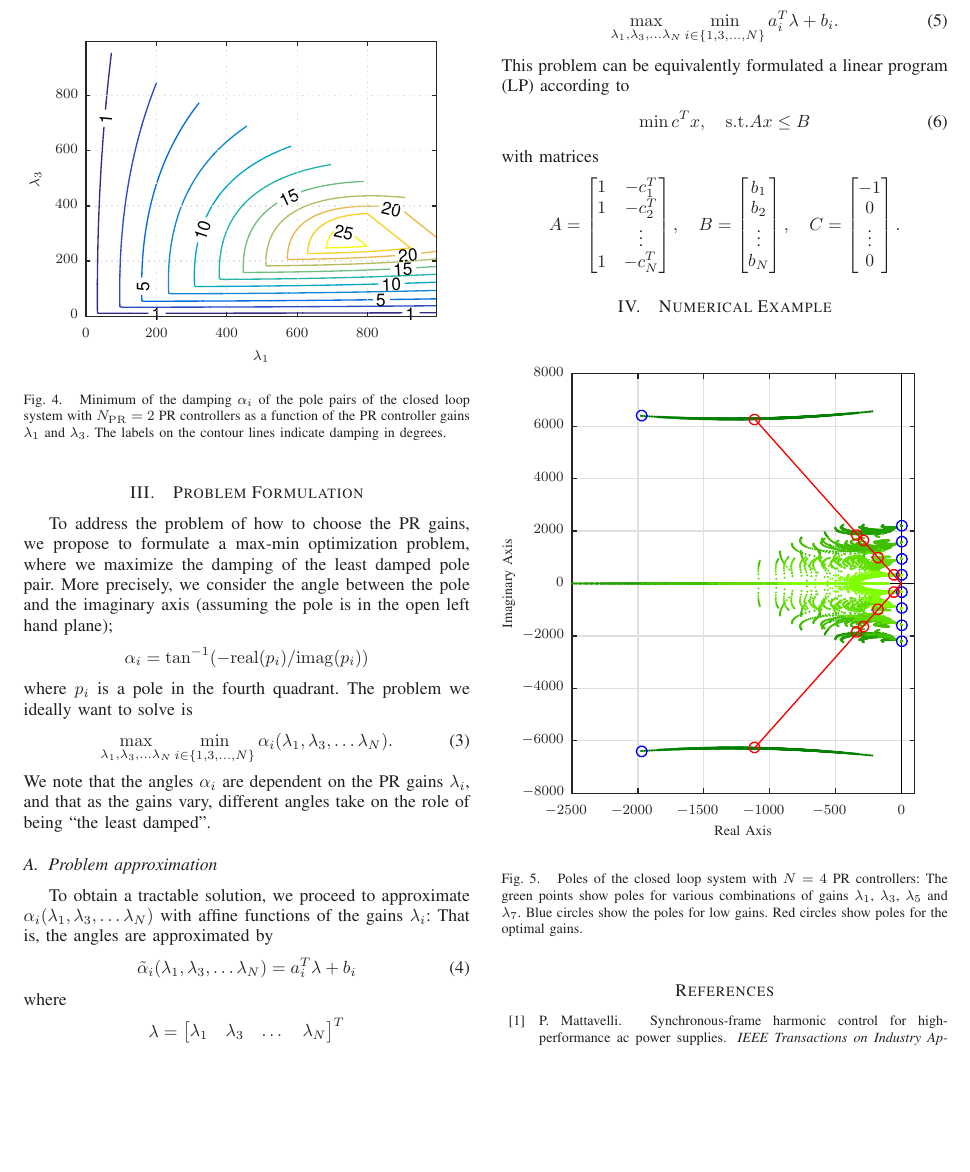
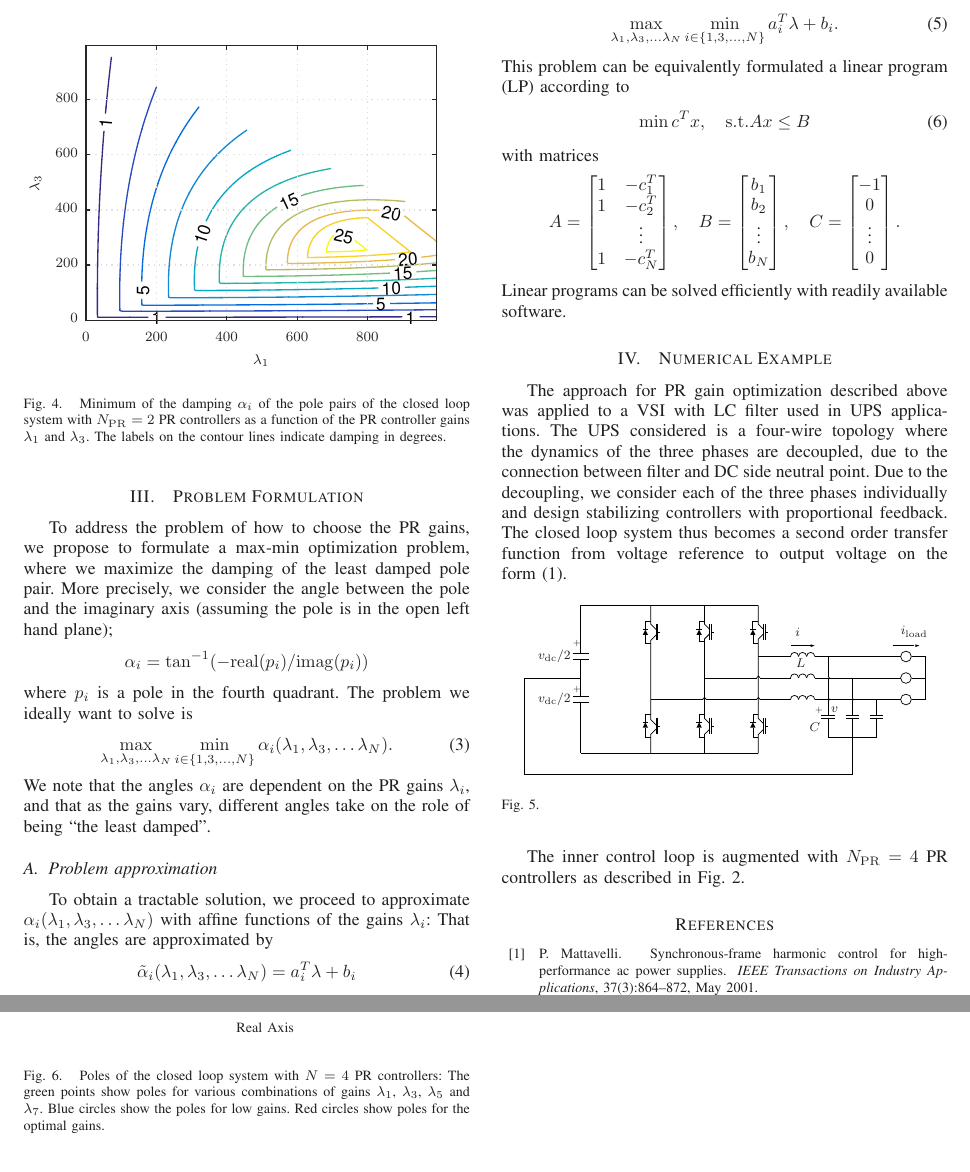
Before and after one commit to stefanalmer/IPEC_2018, a LaTeX paper (01_initial_submission/IPEC2018_extended_summary.tex): part of page 3 of 4 before the commit and two parts of pages 3 and 4 of 4 after it, the two joined at a grey line, cut so that both start at the same text, the shorter picture padded with empty space. The pictures show the PDF file 01_initial_submission/IPEC2018_extended_summary.pdf that the author committed with the source.

Commit message:
added numerical example

```diff
--- a/01_initial_submission/IPEC2018_extended_summary.tex
+++ b/01_initial_submission/IPEC2018_extended_summary.tex
@@ -323,9 +323,15 @@ C =
 \end{bmatrix}.
 \end{align*}
 %{\bf Put derivation in appendix}
-
+Linear programs can be solved efficiently with readily available software.
 
 
 
 \section{Numerical Example}
 
+The approach for PR gain optimization described above was applied to a VSI with LC filter used in UPS applications. The UPS considered is a four-wire topology where the dynamics of the three phases are decoupled, due to the connection between filter and DC side neutral point. Due to the decoupling, we consider each of the three phases individually and
+design stabilizing controllers with proportional feedback. The closed loop system thus becomes a second order transfer function from voltage reference to output voltage on the form~(\ref{eq:InvMdl}).
+%-----------------------------------------
+\begin{figure}[!h]
+\centering
+\psfrag{vg}{\footnotesize{$i_{\rm load}$}}
@@ -332,3 +349,8 @@ C =
+\label{fig:UPS_LC}
+\end{figure}
+%-----------------------------------------
+
+The inner control loop is augmented with $N_{\rm PR} = 4$ PR controllers as described in Fig.~\ref{fig:ControlStructure}.
 
 %-----------------------------------------
 \begin{figure}[!h]
```
Also changed, not shown: 01_initial_submission/IPEC2018_extended_summary.pdf, 01_initial_submission/IPEC2018_extended_summary.tex (11 more changed lines).
